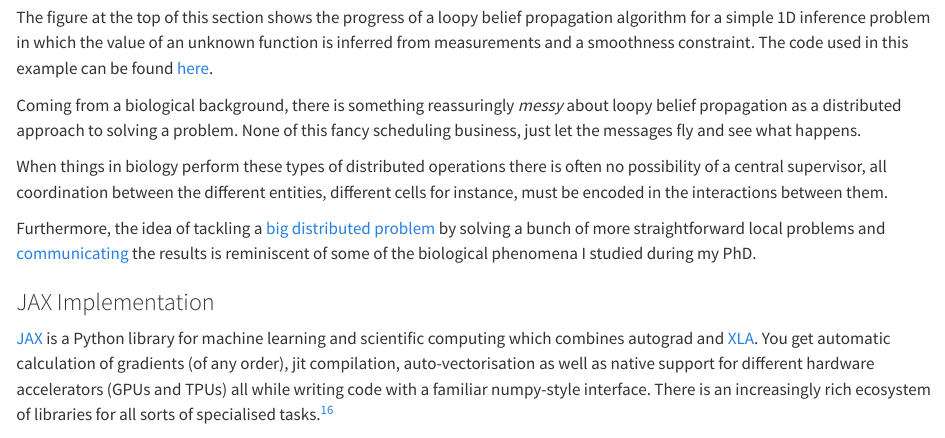
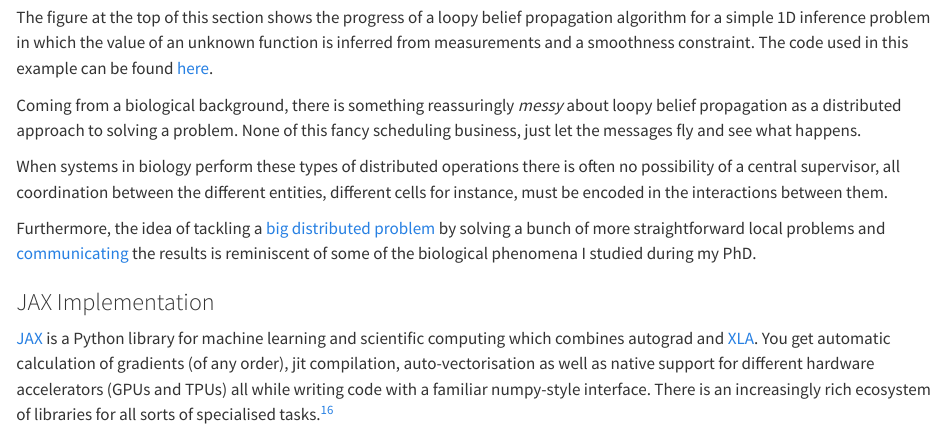
Before and after one commit to gileshd/gileshd.github.io, a Quarto document (posts/gsoc/index.qmd): the page in a window 1100 px wide, from 4290 px down. Rendered offline with R 4.5, knitr and Pandoc in place of Quarto, with nearby package versions.

Commit message:
Fix typo

```diff
--- a/posts/gsoc/index.qmd
+++ b/posts/gsoc/index.qmd
@@ -162,7 +162,7 @@ The code used in this example can be found [here](https://github.com/probml/pgm-
 
 Coming from a biological background, there is something reassuringly *messy* about loopy belief propagation as a distributed approach to solving a problem.  None of this fancy scheduling business, just let the messages fly and see what happens.
 
-When things in biology perform these types of distributed operations there is often no possibility of a central supervisor, all coordination between the different entities, different cells for instance, must be encoded in the interactions between them.
+When systems in biology perform these types of distributed operations there is often no possibility of a central supervisor, all coordination between the different entities, different cells for instance, must be encoded in the interactions between them.
 
 Furthermore, the idea of tackling a [big distributed problem](https://en.wikipedia.org/wiki/Drosophila_embryogenesis#Anterior-posterior_axis_patterning_in_Drosophila) by solving a bunch of more straightforward local problems and [communicating](https://en.wikipedia.org/wiki/Cell_signaling) the results is reminiscent of some of the biological phenomena I studied during my PhD.
 
```
